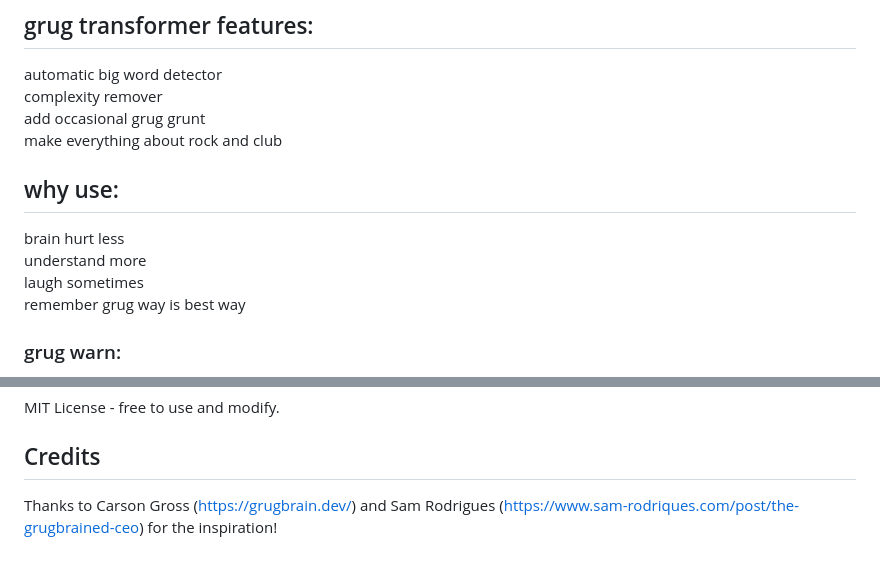
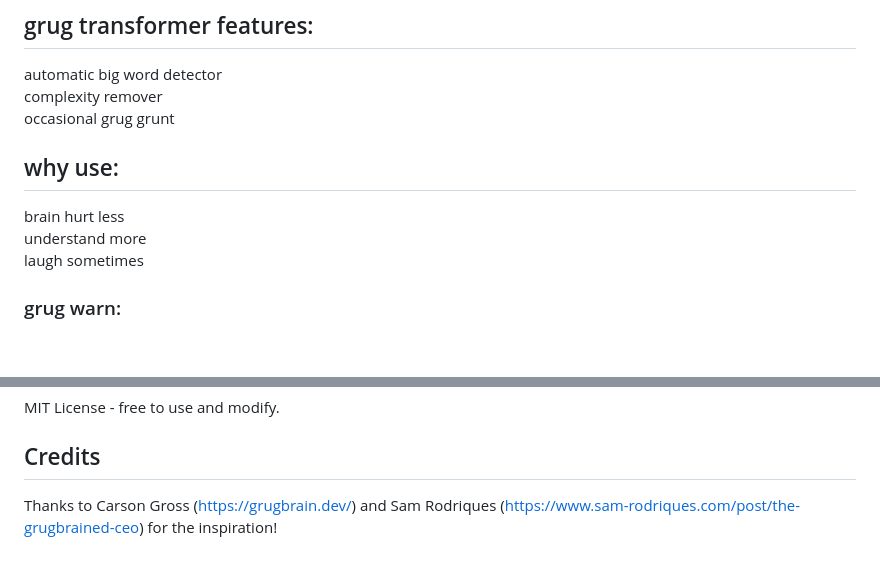
Before and after one commit to vidalmaxime/make-grug-brained, a Markdown page: README.md, 2 parts joined by grey strips. Drawn GitHub-style; blank space fills up the shorter version.

```diff
--- a/README.md
+++ b/README.md
@@ -25,15 +25,13 @@ page now speak grug<br>
 
 automatic big word detector<br>
 complexity remover<br>
-add occasional grug grunt<br>
-make everything about rock and club<br>
+occasional grug grunt<br>
 
 ## why use:
 
 brain hurt less<br>
 understand more<br>
 laugh sometimes<br>
-remember grug way is best way<br>
 
 ### grug warn:
 
@@ -113,4 +111,4 @@ MIT License - free to use and modify.
 
 ## Credits
 
-Thanks to Carson Gross (https://grugbrain.dev/) and Sam Rodrigues (https://www.sam-rodriques.com/post/the-grugbrained-ceo) for the inspiration!
+Thanks to Carson Gross (https://grugbrain.dev/) and Sam Rodriques (https://www.sam-rodriques.com/post/the-grugbrained-ceo) for the inspiration!
```
